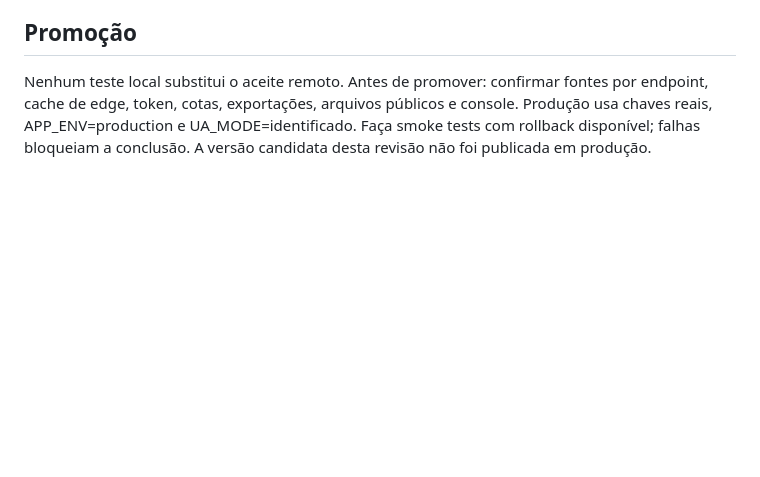
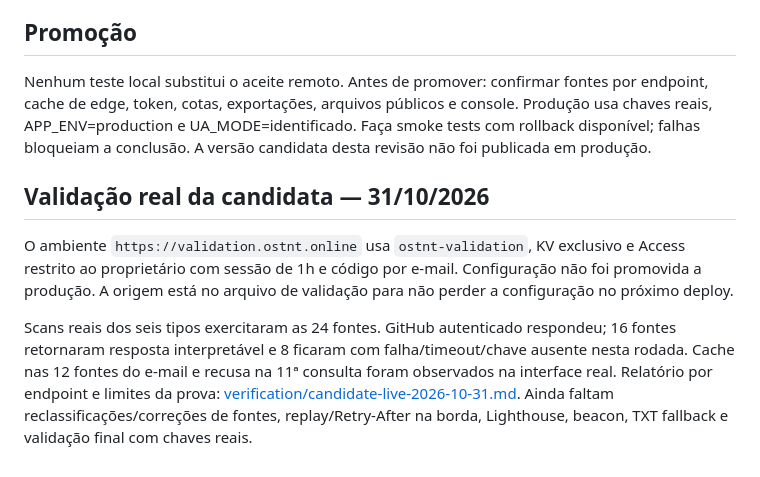
Before and after one commit to ninermegsq/pesquisa, a Markdown page: current-site/osint-infoc-hacker/README.md, the part around the change. Rendered like a GitHub page; blank space fills up the shorter version.

Commit message:
docs: record live candidate scans across 24 sources, edge cache and hourly quota

```diff
--- a/current-site/osint-infoc-hacker/README.md
+++ b/current-site/osint-infoc-hacker/README.md
@@ -100,3 +100,9 @@ A CSP permite o beacon, mas sua injeção observada vem de fora do HTML do repos
 ## Promoção
 
 Nenhum teste local substitui o aceite remoto. Antes de promover: confirmar fontes por endpoint, cache de edge, token, cotas, exportações, arquivos públicos e console. Produção usa chaves reais, APP_ENV=production e UA_MODE=identificado. Faça smoke tests com rollback disponível; falhas bloqueiam a conclusão. A versão candidata desta revisão não foi publicada em produção.
+
+## Validação real da candidata — 31/10/2026
+
+O ambiente `https://validation.ostnt.online` usa `ostnt-validation`, KV exclusivo e Access restrito ao proprietário com sessão de 1h e código por e-mail. Configuração não foi promovida a produção. A origem está no arquivo de validação para não perder a configuração no próximo deploy.
+
+Scans reais dos seis tipos exercitaram as 24 fontes. GitHub autenticado respondeu; 16 fontes retornaram resposta interpretável e 8 ficaram com falha/timeout/chave ausente nesta rodada. Cache nas 12 fontes do e-mail e recusa na 11ª consulta foram observados na interface real. Relatório por endpoint e limites da prova: [verification/candidate-live-2026-10-31.md](verification/candidate-live-2026-10-31.md). Ainda faltam reclassificações/correções de fontes, replay/Retry-After na borda, Lighthouse, beacon, TXT fallback e validação final com chaves reais.
```
Also changed, not shown: 2 other files.
